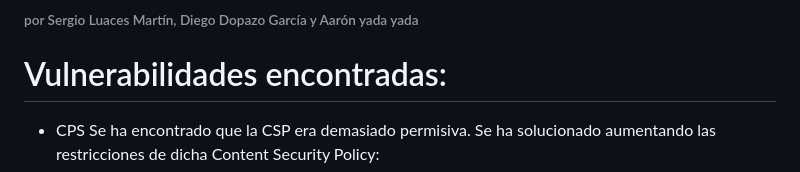
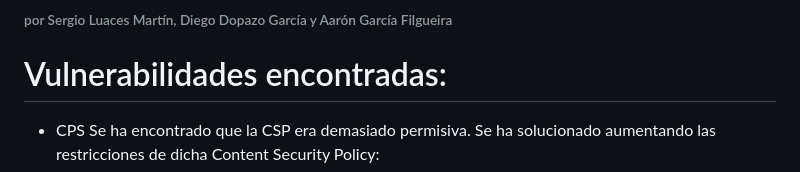
Before and after one commit to DIEGODOPAZO/Aplication-Security, a Markdown page: README.md, the part around the change. Rendered like a GitHub page.

```diff
--- a/README.md
+++ b/README.md
@@ -1,4 +1,4 @@
-###### por Sergio Luaces Martín, Diego Dopazo García y Aarón yada yada
+###### por Sergio Luaces Martín, Diego Dopazo García y Aarón García Filgueira
 
 # Vulnerabilidades encontradas:
 
```
